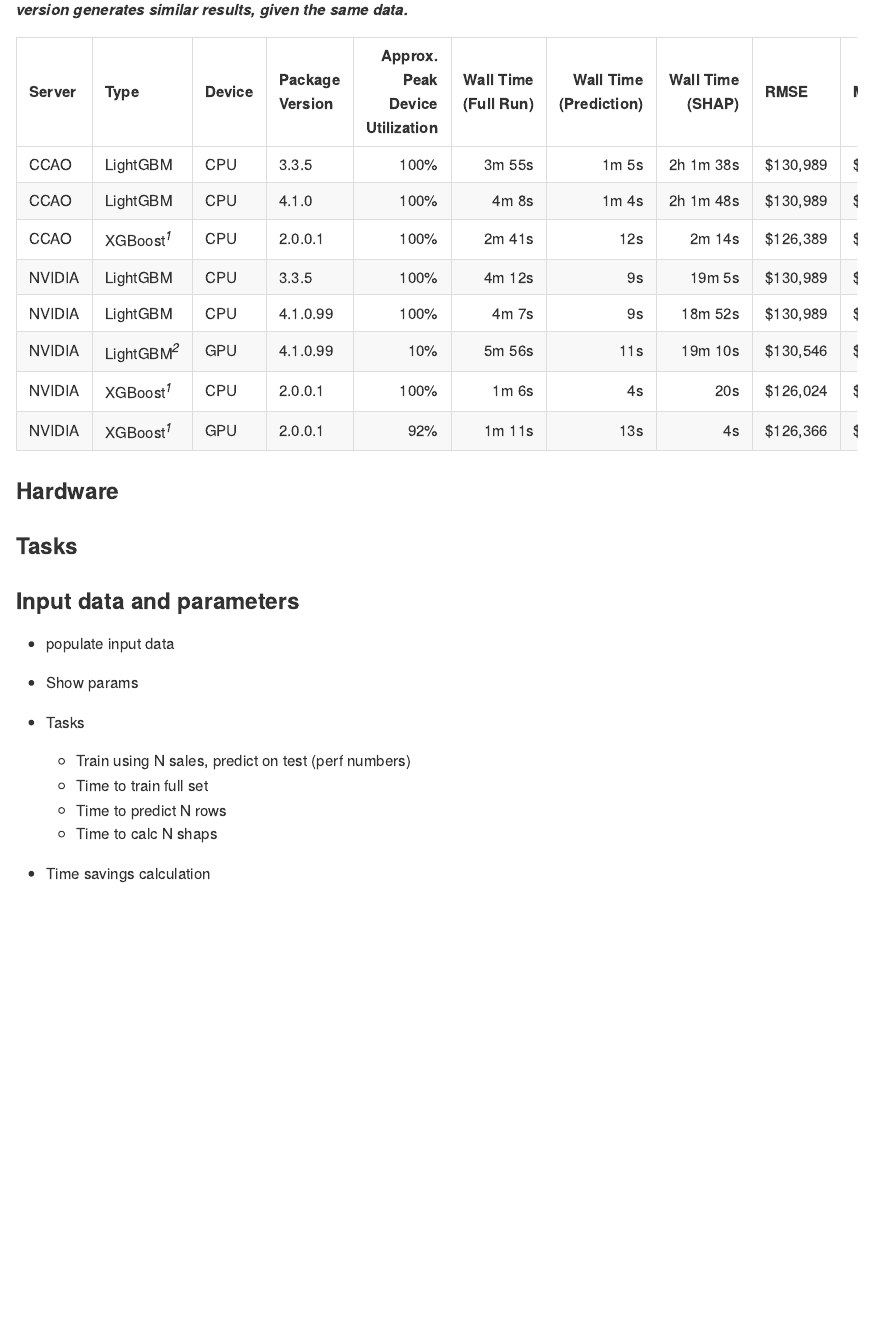
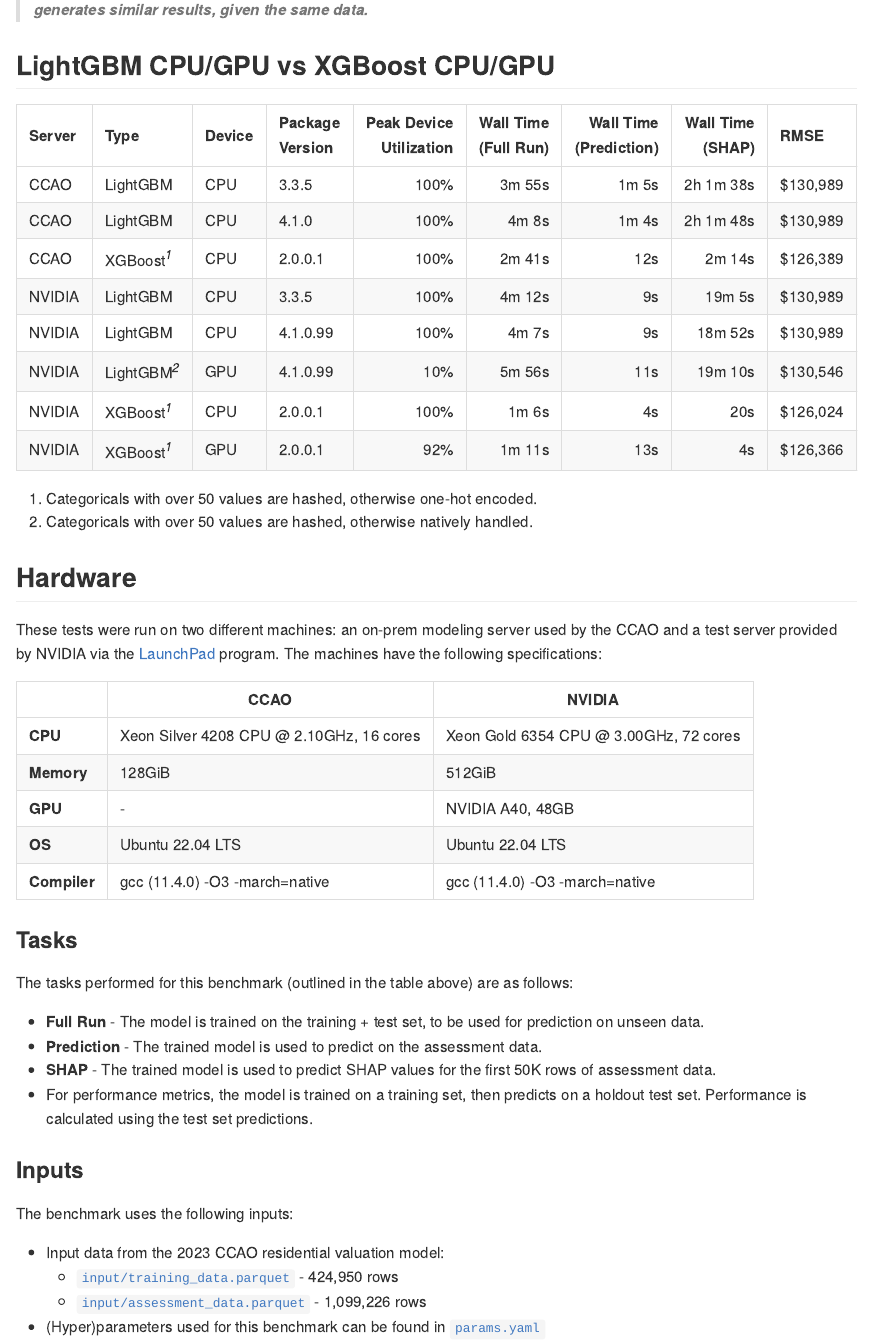
Before and after one commit to ccao-data/report-model-benchmark, a Quarto document (README.qmd): the page in a window 1100 px wide, from 190 px down before the commit and from 230 px down after it, so that both start at the same text. The pictures show the output file README.md that the author committed with the source, drawn offline in the style of GitHub.

Commit message:
Finalize benchmark README

````diff
--- a/README.qmd
+++ b/README.qmd
@@ -11,3 +14,4 @@
+<h2 id="results">LightGBM CPU/GPU vs XGBoost CPU/GPU</h2>
 
 ```{r setup, echo=FALSE, message=FALSE}
 library(arrow)
@@ -74,22 +79,40 @@
   mutate(across(starts_with("Wall Time"), ~ gsub(" ", "&#160;", .x))) %>%
-  rename(`Wall Time (Full&#160;Run)` = `Wall Time (Full Run)`) %>%
+  rename(
+    `Wall&#160;Time (Full&#160;Run)` = `Wall Time (Full Run)`,
+    `Peak&#160;Device Utilization` = `Approx. Peak Device Utilization`
+  ) %>%
   knitr::kable(format = "markdown", align = "llllrrrrllllll")
 ```
 
-### Hardware
+1. Categoricals with over 50 values are hashed, otherwise one-hot encoded.
+2. Categoricals with over 50 values are hashed, otherwise natively handled.
+
+## Hardware
+
+These tests were run on two different machines: an on-prem modeling server used by the CCAO and a test server provided by NVIDIA via the [LaunchPad](https://www.nvidia.com/en-us/launchpad/) program. The machines have the following specifications:
+
+|              | CCAO                                     | NVIDIA                                 |
+|--------------|------------------------------------------|----------------------------------------|
+| **CPU**      | Xeon Silver 4208 CPU @ 2.10GHz, 16 cores | Xeon Gold 6354 CPU @ 3.00GHz, 72 cores |
+| **Memory**   | 128GiB                                   | 512GiB                                 |
+| **GPU**      | -                                        | NVIDIA A40, 48GB                       |
+| **OS**       | Ubuntu 22.04 LTS                         | Ubuntu 22.04 LTS                       |
+| **Compiler** | gcc (11.4.0) -O3 -march=native           | gcc (11.4.0) -O3 -march=native         |
 
 ### Tasks
 
-### Input data and parameters
+The tasks performed for this benchmark (outlined in the table above) are as follows:
 
-- populate input data
+- **Full Run** - The model is trained on the training + test set, to be used for prediction on unseen data.
+- **Prediction** - The trained model is used to predict on the assessment data.
+- **SHAP** - The trained model is used to predict SHAP values for the first 50K rows of assessment data.
+- For performance metrics, the model is trained on a training set, then predicts on a holdout test set. Performance is calculated using the test set predictions.
 
-- Show params
-- Tasks
-  - Train using N sales, predict on test (perf numbers)
-  - Time to train full set
-  - Time to predict N rows
-  - Time to calc N shaps
+### Inputs
 
+The benchmark uses the following inputs:
 
-- Time savings calculation
+- Input data from the 2023 CCAO residential valuation model:
+  - [`input/training_data.parquet`](https://ccao-data-public-us-east-1.s3.amazonaws.com/models/inputs/res/2023/training_data.parquet) - 424,950 rows
+  - [`input/assessment_data.parquet`](https://ccao-data-public-us-east-1.s3.amazonaws.com/models/inputs/res/2023/assessment_data.parquet) - 1,099,226 rows
+- (Hyper)parameters used for this benchmark can be found in [`params.yaml`](./params.yaml)
````
Also changed, not shown: README.md, README.qmd (6 more changed lines).
